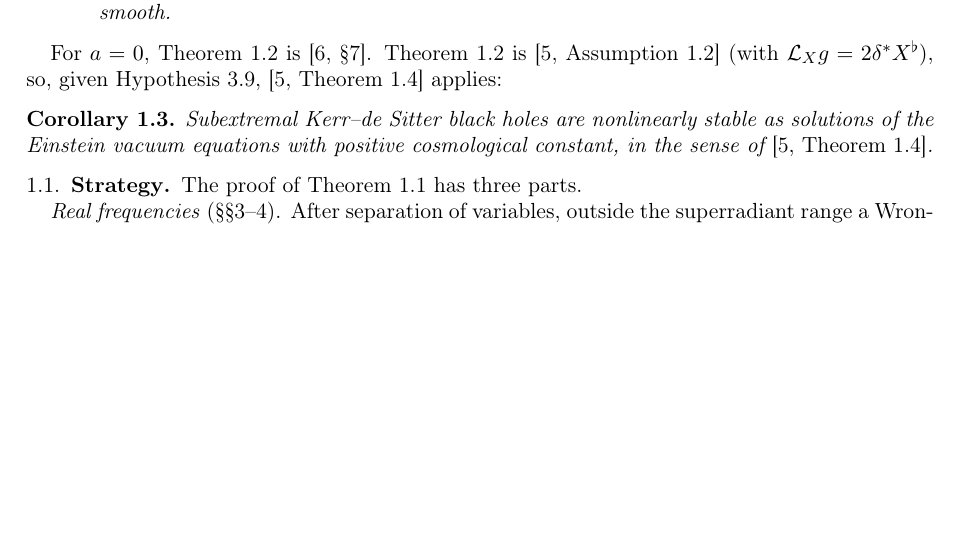
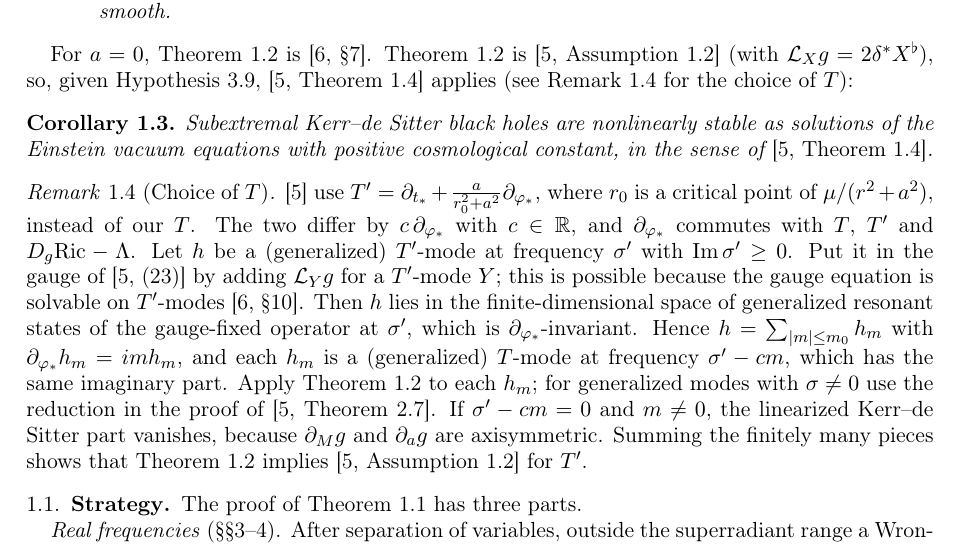
Before and after one commit to jaideepsaipadhi/kerr-de-sitter-stability-conjecture, a LaTeX paper (writeup/kds_mode_stability.tex): part of page 3 of 20, cut so that both start at the same text, the shorter picture padded with empty space. Compiled offline with pdfLaTeX.

Commit message:
Item 167: HPV T vs our T, remark in paper
Co-Authored-By: Claude Opus 5.5 <noreply@anthropic.com>
Claude-Session: https://claude.ai/code/session_01AtgV7PYrGkAaiTuuXXzaz1

```diff
--- a/writeup/kds_mode_stability.tex
+++ b/writeup/kds_mode_stability.tex
@@ -103,12 +103,30 @@ smooth.
 \end{theorem}
 
 For $a=0$, Theorem~\ref{thm:B} is \cite[\S7]{HV18}. Theorem~\ref{thm:B} is \cite[Assumption~1.2]{HPV25} (with $\cL_Xg=2\delta^*X^\flat$),
-so, given Hypothesis~\ref{hyp:cos}, \cite[Theorem~1.4]{HPV25} applies:
+so, given Hypothesis~\ref{hyp:cos}, \cite[Theorem~1.4]{HPV25} applies (see Remark~\ref{rem:T} for the choice of $T$):
+
+
+
 
 \begin{corollary}
 Subextremal Kerr--de Sitter black holes are nonlinearly stable as solutions of the Einstein vacuum equations with
 positive cosmological constant, in the sense of \cite[Theorem~1.4]{HPV25}.
 \end{corollary}
+
+\begin{remark}[Choice of $T$]\label{rem:T}
+\cite{HPV25} use $T'=\partial_{t_*}+\frac{a}{r_0^2+a^2}\partial_{\varphi_*}$, where $r_0$ is a critical point of
+$\mu/(r^2+a^2)$, instead of our $T$. The two differ by $c\,\partial_{\varphi_*}$ with $c\in\R$, and $\partial_{\varphi_*}$ commutes
+with $T$, $T'$ and $D_g\mathrm{Ric}-\Lambda$. Let $h$ be a (generalized) $T'$-mode at frequency $\sigma'$ with $\Im\sigma'\ge0$.
+Put it in the gauge of \cite[(23)]{HPV25} by adding $\cL_Yg$ for a $T'$-mode $Y$; this is possible because the gauge
+equation is solvable on $T'$-modes \cite[\S10]{HV18}. Then $h$ lies in the finite-dimensional space of
+generalized resonant states of the gauge-fixed operator at $\sigma'$, which is $\partial_{\varphi_*}$-invariant. Hence
+$h=\sum_{|m|\le m_0}h_m$ with $\partial_{\varphi_*}h_m=imh_m$, and each $h_m$ is a (generalized) $T$-mode at frequency
+$\sigma'-cm$, which has the same imaginary part. Apply Theorem~\ref{thm:B} to each $h_m$; for generalized modes with
+$\sigma\ne0$ use the reduction in the proof of \cite[Theorem~2.7]{HPV25}. If $\sigma'-cm=0$ and $m\ne0$, the
+linearized Kerr--de Sitter part vanishes, because $\partial_Mg$ and $\partial_ag$ are axisymmetric. Summing the
+finitely many pieces shows that Theorem~\ref{thm:B} implies \cite[Assumption~1.2]{HPV25} for $T'$.
+\end{remark}
+
 
 \subsection{Strategy}
 The proof of Theorem~\ref{thm:A} has three parts.
```
Also changed, not shown: kds/LEMMAS.md (+10 -0 lines), writeup/kds_mode_stability.pdf.
